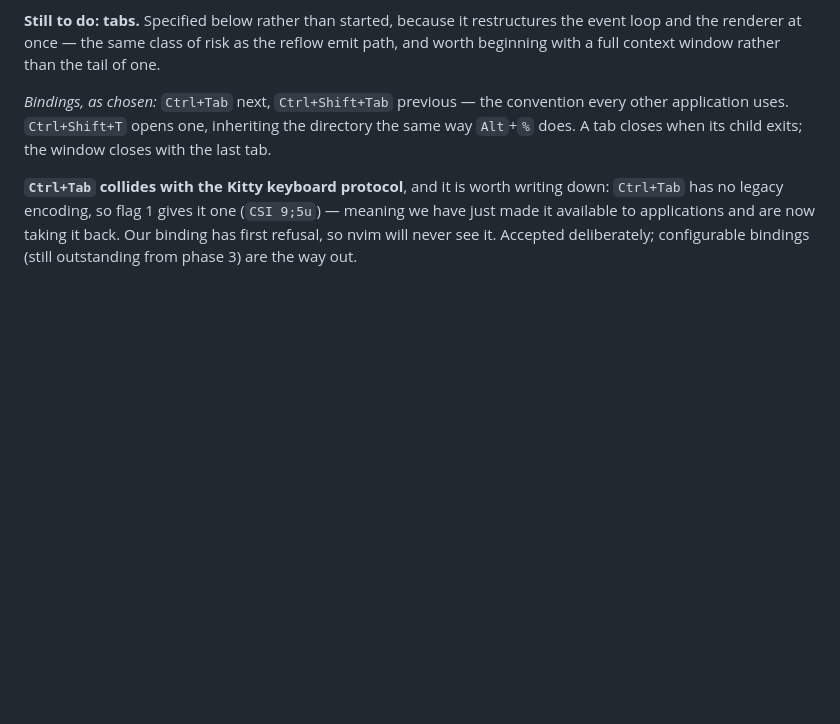
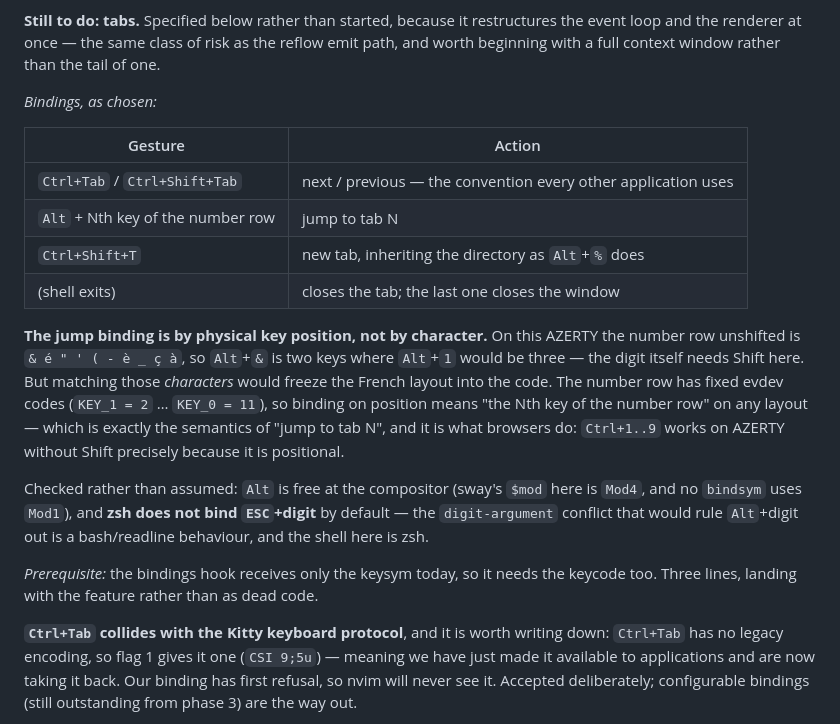
Before and after one commit to avoiney/maai, a Markdown page: PLAN.md, the part around the change. GitHub-like rendering; blank space fills up the shorter version.

Commit message:
Record the tab bindings, jump-by-position included
Alt + the Nth key of the number row rather than Alt+digit or Ctrl+Shift+digit, and
bound by physical position rather than by character. On this AZERTY the unshifted
row is & é " ' ( - è _ ç à, so Alt+& is two keys where Alt+1 would be three — but
matching those characters would freeze the French layout into the code. evdev codes
for the row are fixed, so position means "the Nth key of the number row" on any
layout, which is what browsers do.

Checked rather than assumed: Alt is free at the compositor (sway's $mod is Mod4
here, no bindsym uses Mod1), and zsh does not bind ESC+digit by default — the
digit-argument conflict that would rule Alt+digit out is a bash/readline behaviour.

Co-Authored-By: Claude Opus 5 (1M context) <noreply@anthropic.com>

```diff
--- a/PLAN.md
+++ b/PLAN.md
@@ -750,9 +750,30 @@ child, as for the URL launcher.
 event loop and the renderer at once — the same class of risk as the reflow emit path, and
 worth beginning with a full context window rather than the tail of one.
 
-*Bindings, as chosen:* `Ctrl+Tab` next, `Ctrl+Shift+Tab` previous — the convention every
-other application uses. `Ctrl+Shift+T` opens one, inheriting the directory the same way
-`Alt`+`%` does. A tab closes when its child exits; the window closes with the last tab.
+*Bindings, as chosen:*
+
+| Gesture | Action |
+|---|---|
+| `Ctrl+Tab` / `Ctrl+Shift+Tab` | next / previous — the convention every other application uses |
+| `Alt` + Nth key of the number row | jump to tab N |
+| `Ctrl+Shift+T` | new tab, inheriting the directory as `Alt`+`%` does |
+| (shell exits) | closes the tab; the last one closes the window |
+
+**The jump binding is by physical key position, not by character.** On this AZERTY the
+number row unshifted is `& é " ' ( - è _ ç à`, so `Alt`+`&` is two keys where `Alt`+`1`
+would be three — the digit itself needs Shift here. But matching those *characters* would
+freeze the French layout into the code. The number row has fixed evdev codes
+(`KEY_1 = 2` … `KEY_0 = 11`), so binding on position means "the Nth key of the number
+row" on any layout — which is exactly the semantics of "jump to tab N", and it is what
+browsers do: `Ctrl+1..9` works on AZERTY without Shift precisely because it is positional.
+
+Checked rather than assumed: `Alt` is free at the compositor (sway's `$mod` here is
+`Mod4`, and no `bindsym` uses `Mod1`), and **zsh does not bind `ESC`+digit** by default —
+the `digit-argument` conflict that would rule `Alt`+digit out is a bash/readline
+behaviour, and the shell here is zsh.
+
+*Prerequisite:* the bindings hook receives only the keysym today, so it needs the keycode
+too. Three lines, landing with the feature rather than as dead code.
 
 **`Ctrl+Tab` collides with the Kitty keyboard protocol**, and it is worth writing down:
 `Ctrl+Tab` has no legacy encoding, so flag 1 gives it one (`CSI 9;5u`) — meaning we have
```
